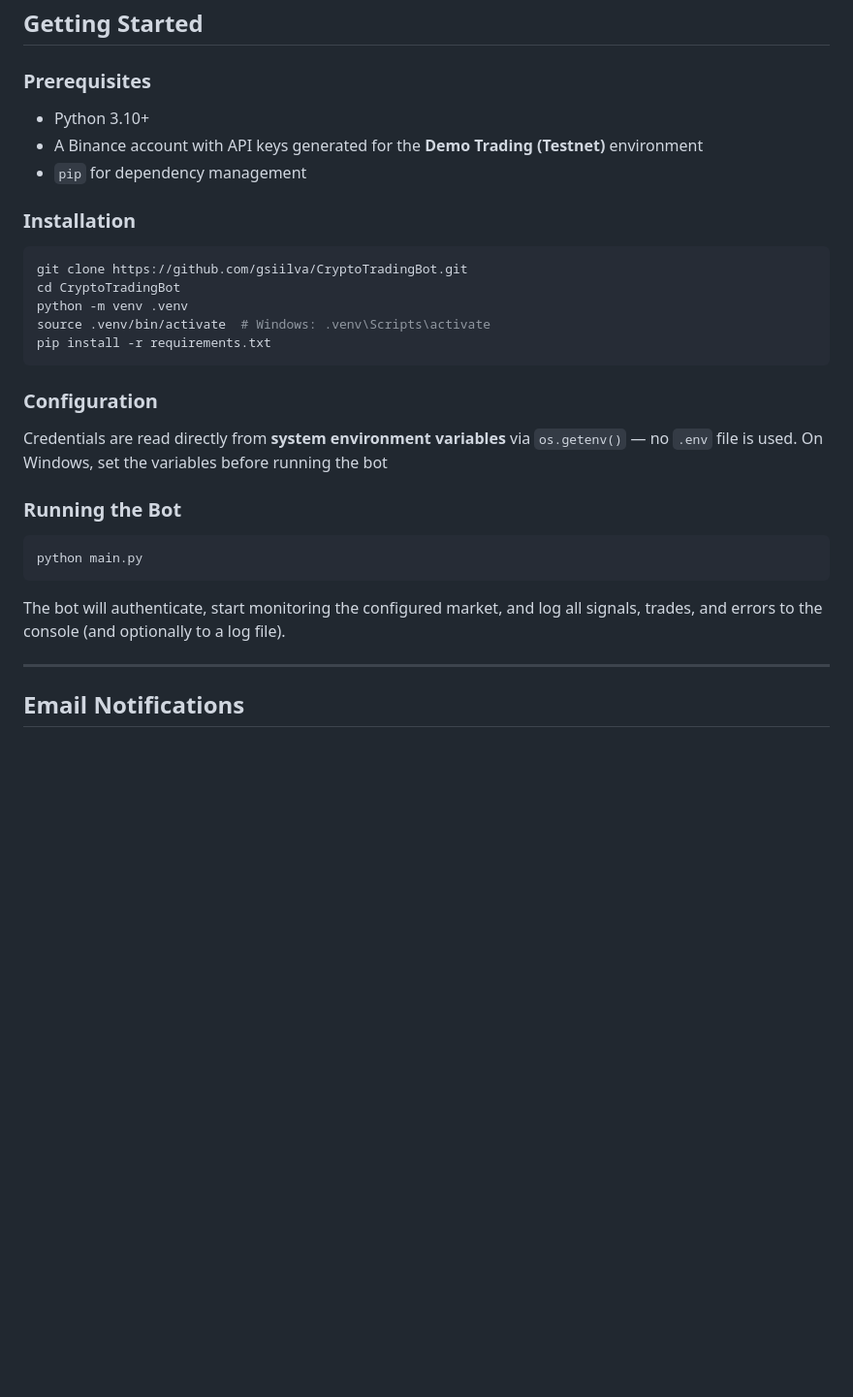
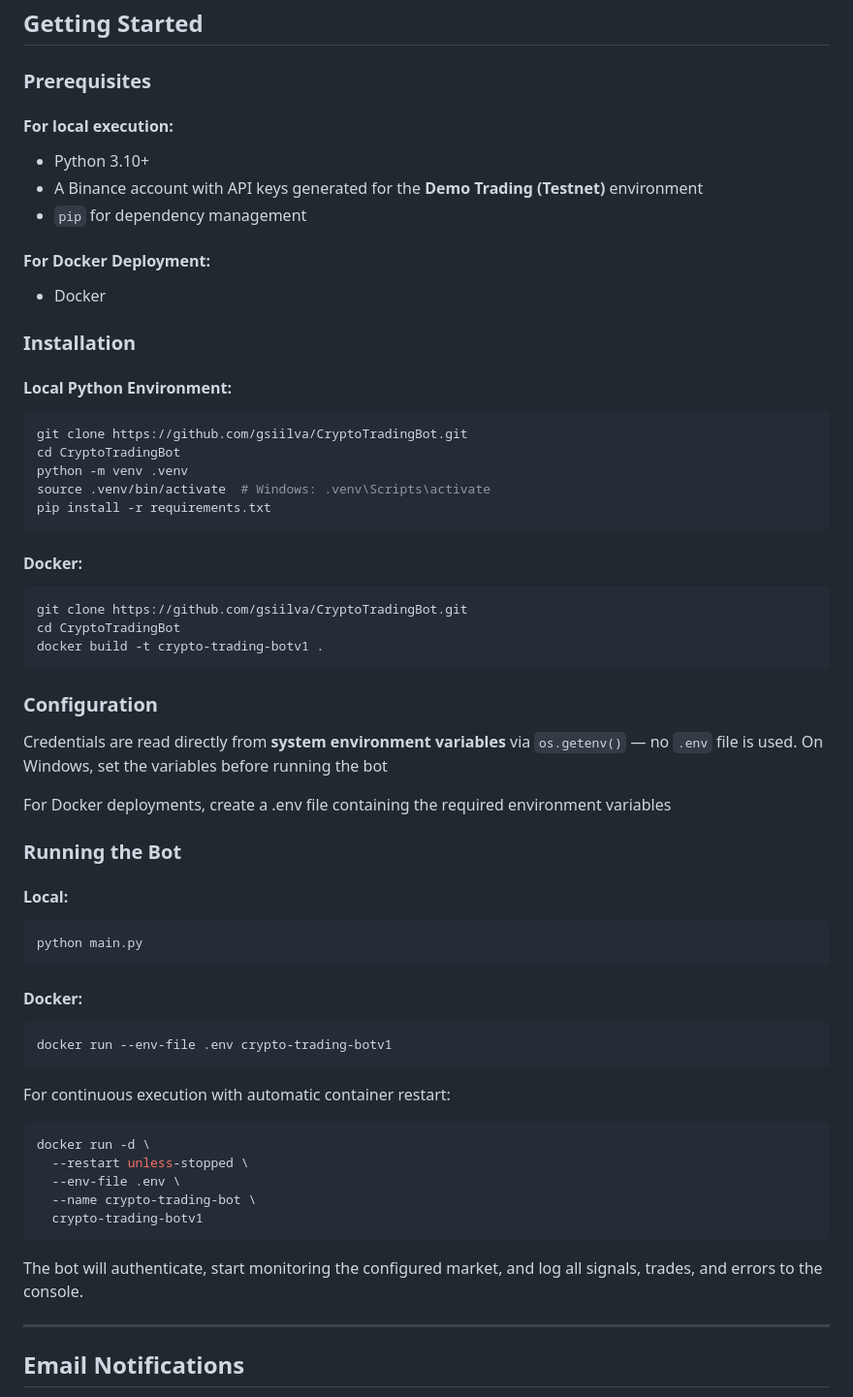
Before and after one commit to gsiilva/CryptoTradingBot, a Markdown page: README.md, the part around the change. Shown at 97% size. Drawn GitHub-style; blank space fills up the shorter version.

Commit message:
Update readme docker

````diff
--- a/README.md
+++ b/README.md
@@ -78,12 +78,18 @@ A position is only opened when both the EMA crossover **and** the RSI filter agr
 
 ### Prerequisites
 
+#### For local execution:
 - Python 3.10+
 - A Binance account with API keys generated for the **Demo Trading (Testnet)** environment
 - `pip` for dependency management
 
+#### For Docker Deployment:
+- Docker
+
+
 ### Installation
 
+#### Local Python Environment:
 ```bash
 git clone https://github.com/gsiilva/CryptoTradingBot.git
 cd CryptoTradingBot
@@ -92,17 +98,41 @@ source .venv/bin/activate  # Windows: .venv\Scripts\activate
 pip install -r requirements.txt
 ```
 
+#### Docker:
+```bash
+git clone https://github.com/gsiilva/CryptoTradingBot.git
+cd CryptoTradingBot
+docker build -t crypto-trading-botv1 .
+```
+
 ### Configuration
 
 Credentials are read directly from **system environment variables** via `os.getenv()` — no `.env` file is used. On Windows, set the variables before running the bot
 
+For Docker deployments, create a .env file containing the required environment variables
+
 ### Running the Bot
 
+#### Local:
 ```bash
 python main.py
 ```
 
-The bot will authenticate, start monitoring the configured market, and log all signals, trades, and errors to the console (and optionally to a log file).
+#### Docker:
+```bash
+docker run --env-file .env crypto-trading-botv1
+```
+
+For continuous execution with automatic container restart:
+```bash
+docker run -d \
+  --restart unless-stopped \
+  --env-file .env \
+  --name crypto-trading-bot \
+  crypto-trading-botv1
+```
+
+The bot will authenticate, start monitoring the configured market, and log all signals, trades, and errors to the console.
 
 ---
 
````
